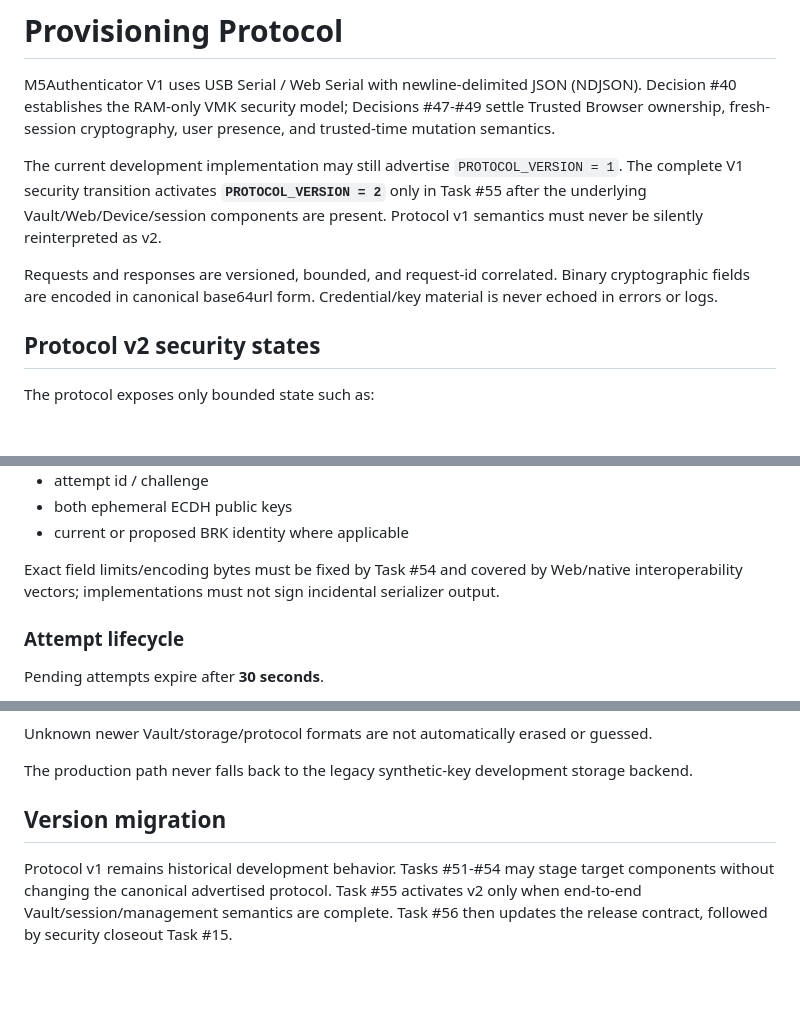
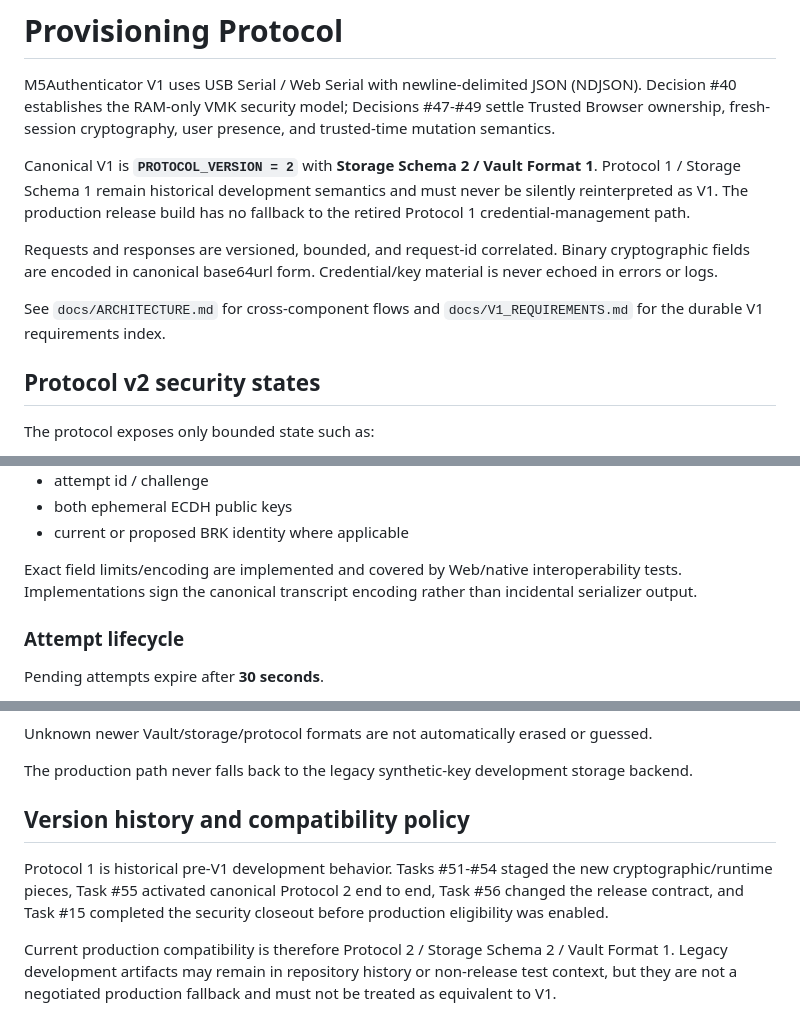
Before and after one commit to miso-develop/m5authenticator, a Markdown page: docs/PROVISIONING_PROTOCOL.md, 3 parts joined by grey strips. GitHub-like rendering; blank space fills up the shorter version.

Commit message:
docs(protocol): publish Protocol 2 as canonical V1 boundary

```diff
--- a/docs/PROVISIONING_PROTOCOL.md
+++ b/docs/PROVISIONING_PROTOCOL.md
@@ -2,9 +2,11 @@
 
 M5Authenticator V1 uses USB Serial / Web Serial with newline-delimited JSON (NDJSON). Decision #40 establishes the RAM-only VMK security model; Decisions #47-#49 settle Trusted Browser ownership, fresh-session cryptography, user presence, and trusted-time mutation semantics.
 
-The current development implementation may still advertise `PROTOCOL_VERSION = 1`. The complete V1 security transition activates **`PROTOCOL_VERSION = 2`** only in Task #55 after the underlying Vault/Web/Device/session components are present. Protocol v1 semantics must never be silently reinterpreted as v2.
+Canonical V1 is **`PROTOCOL_VERSION = 2`** with **Storage Schema 2 / Vault Format 1**. Protocol 1 / Storage Schema 1 remain historical development semantics and must never be silently reinterpreted as V1. The production release build has no fallback to the retired Protocol 1 credential-management path.
 
 Requests and responses are versioned, bounded, and request-id correlated. Binary cryptographic fields are encoded in canonical base64url form. Credential/key material is never echoed in errors or logs.
+
+See `docs/ARCHITECTURE.md` for cross-component flows and `docs/V1_REQUIREMENTS.md` for the durable V1 requirements index.
 
 ## Protocol v2 security states
 
@@ -84,7 +86,7 @@ The cryptographic transcript is a versioned **fixed-order encoding** independent
 - both ephemeral ECDH public keys
 - current or proposed BRK identity where applicable
 
-Exact field limits/encoding bytes must be fixed by Task #54 and covered by Web/native interoperability vectors; implementations must not sign incidental serializer output.
+Exact field limits/encoding are implemented and covered by Web/native interoperability tests. Implementations sign the canonical transcript encoding rather than incidental serializer output.
 
 ### Attempt lifecycle
 
@@ -216,6 +218,8 @@ Unknown newer Vault/storage/protocol formats are not automatically erased or gue
 
 The production path never falls back to the legacy synthetic-key development storage backend.
 
-## Version migration
+## Version history and compatibility policy
 
-Protocol v1 remains historical development behavior. Tasks #51-#54 may stage target components without changing the canonical advertised protocol. Task #55 activates v2 only when end-to-end Vault/session/management semantics are complete. Task #56 then updates the release contract, followed by security closeout Task #15.
+Protocol 1 is historical pre-V1 development behavior. Tasks #51-#54 staged the new cryptographic/runtime pieces, Task #55 activated canonical Protocol 2 end to end, Task #56 changed the release contract, and Task #15 completed the security closeout before production eligibility was enabled.
+
+Current production compatibility is therefore Protocol 2 / Storage Schema 2 / Vault Format 1. Legacy development artifacts may remain in repository history or non-release test context, but they are not a negotiated production fallback and must not be treated as equivalent to V1.
```
